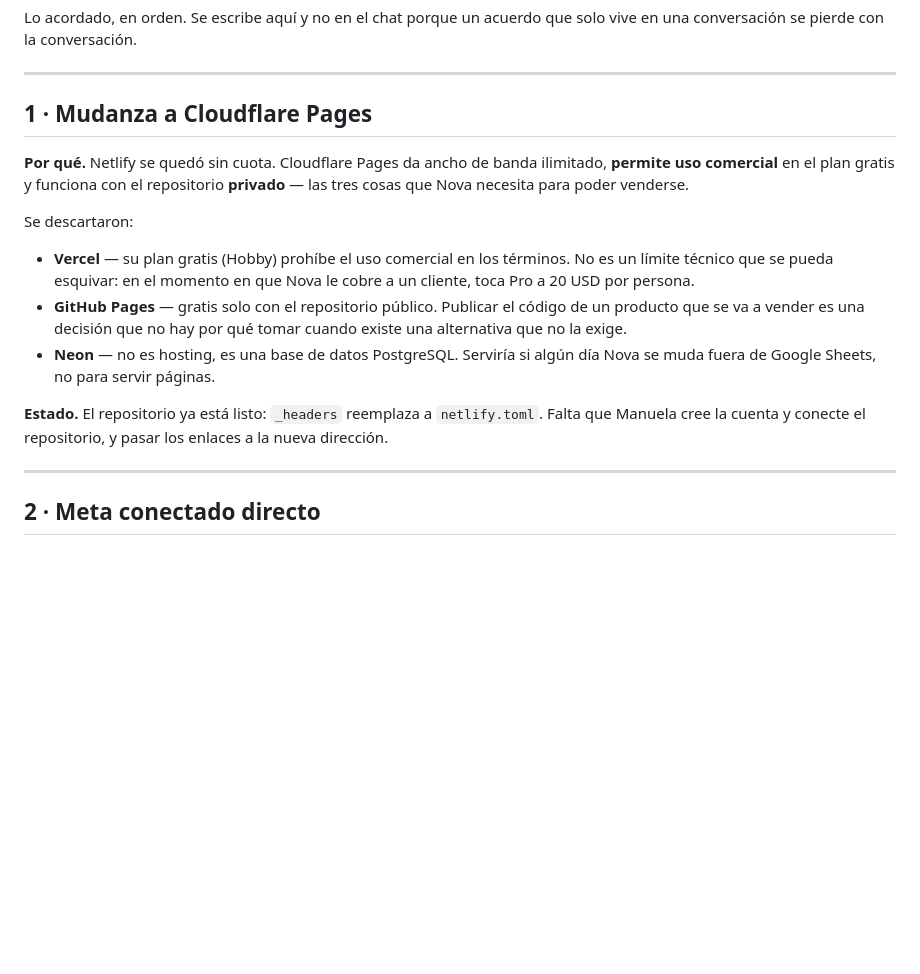
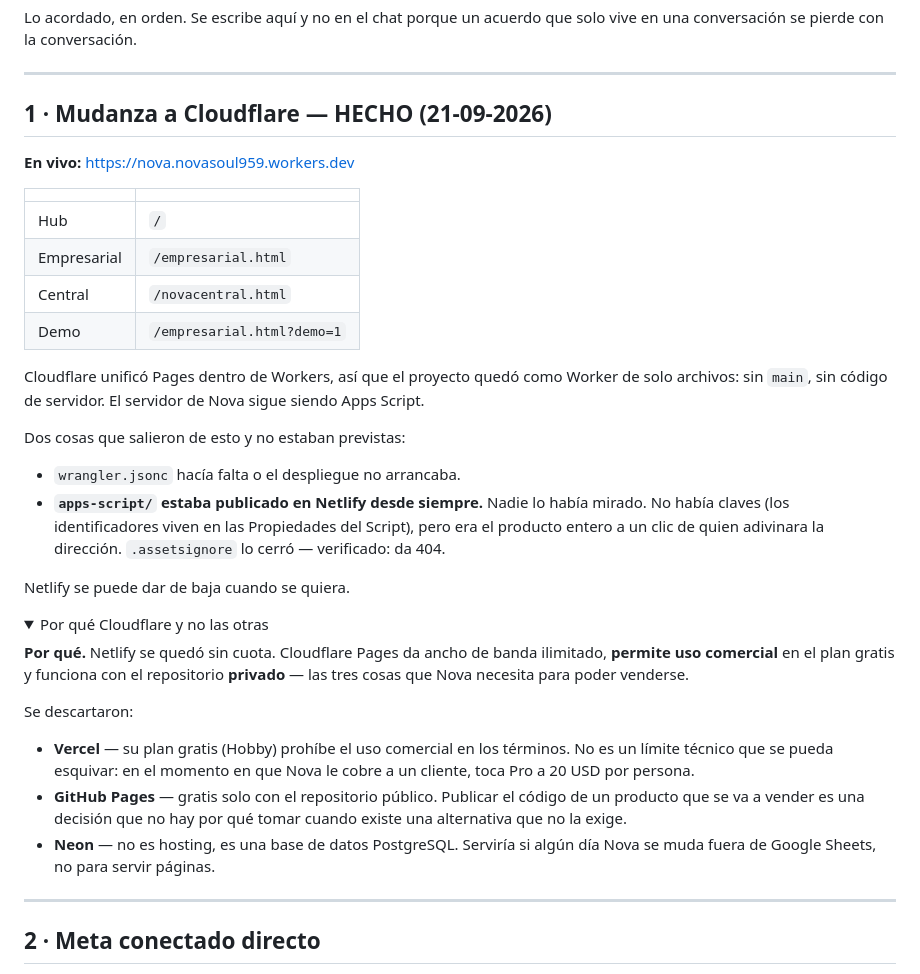
Before and after one commit to manuelaramirezs1sb-glitch/novasoul-app, a Markdown page: PENDIENTES.md, the part around the change. GitHub-like rendering; folded sections open; blank space fills up the shorter version.

```diff
--- a/PENDIENTES.md
+++ b/PENDIENTES.md
@@ -5,7 +5,35 @@ que solo vive en una conversación se pierde con la conversación.
 
 ---
 
-## 1 · Mudanza a Cloudflare Pages
+## 1 · Mudanza a Cloudflare — HECHO (21-09-2026)
+
+**En vivo:** https://nova.novasoul959.workers.dev
+
+| | |
+|---|---|
+| Hub | `/` |
+| Empresarial | `/empresarial.html` |
+| Central | `/novacentral.html` |
+| Demo | `/empresarial.html?demo=1` |
+
+Cloudflare unificó Pages dentro de Workers, así que el proyecto quedó
+como Worker de solo archivos: sin `main`, sin código de servidor. El
+servidor de Nova sigue siendo Apps Script.
+
+Dos cosas que salieron de esto y no estaban previstas:
+
+- `wrangler.jsonc` hacía falta o el despliegue no arrancaba.
+- **`apps-script/` estaba publicado en Netlify desde siempre.** Nadie lo
+  había mirado. No había claves (los identificadores viven en las
+  Propiedades del Script), pero era el producto entero a un clic de quien
+  adivinara la dirección. `.assetsignore` lo cerró — verificado: da 404.
+
+Netlify se puede dar de baja cuando se quiera.
+
+<details>
+<summary>Por qué Cloudflare y no las otras</summary>
+
+
 
 **Por qué.** Netlify se quedó sin cuota. Cloudflare Pages da ancho de
 banda ilimitado, **permite uso comercial** en el plan gratis y funciona
@@ -23,9 +51,7 @@ Se descartaron:
 - **Neon** — no es hosting, es una base de datos PostgreSQL. Serviría si
   algún día Nova se muda fuera de Google Sheets, no para servir páginas.
 
-**Estado.** El repositorio ya está listo: `_headers` reemplaza a
-`netlify.toml`. Falta que Manuela cree la cuenta y conecte el
-repositorio, y pasar los enlaces a la nueva dirección.
+</details>
 
 ---
 
```
Also changed, not shown: GUIA-META.md (added, +131 -0 lines).
